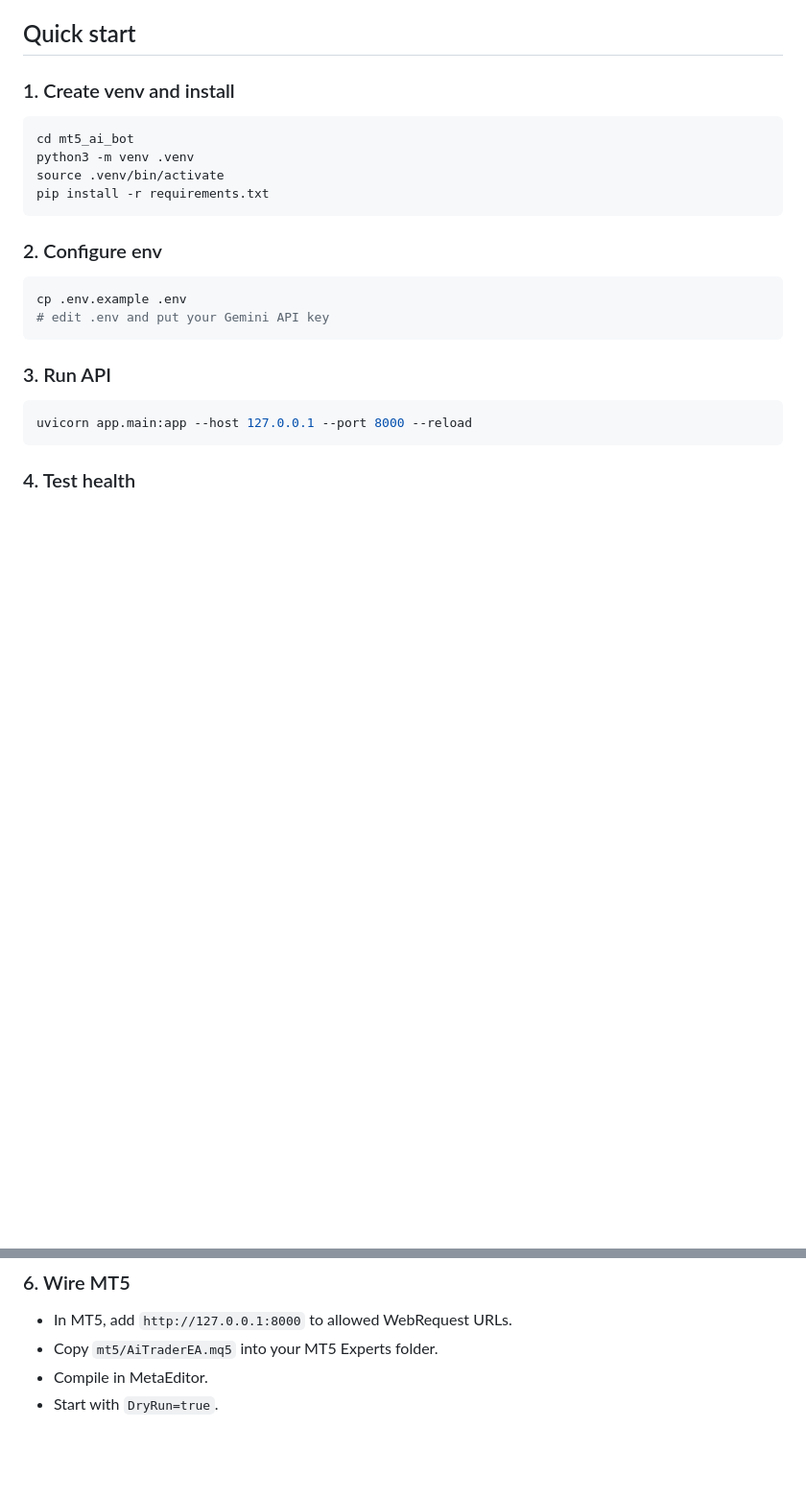
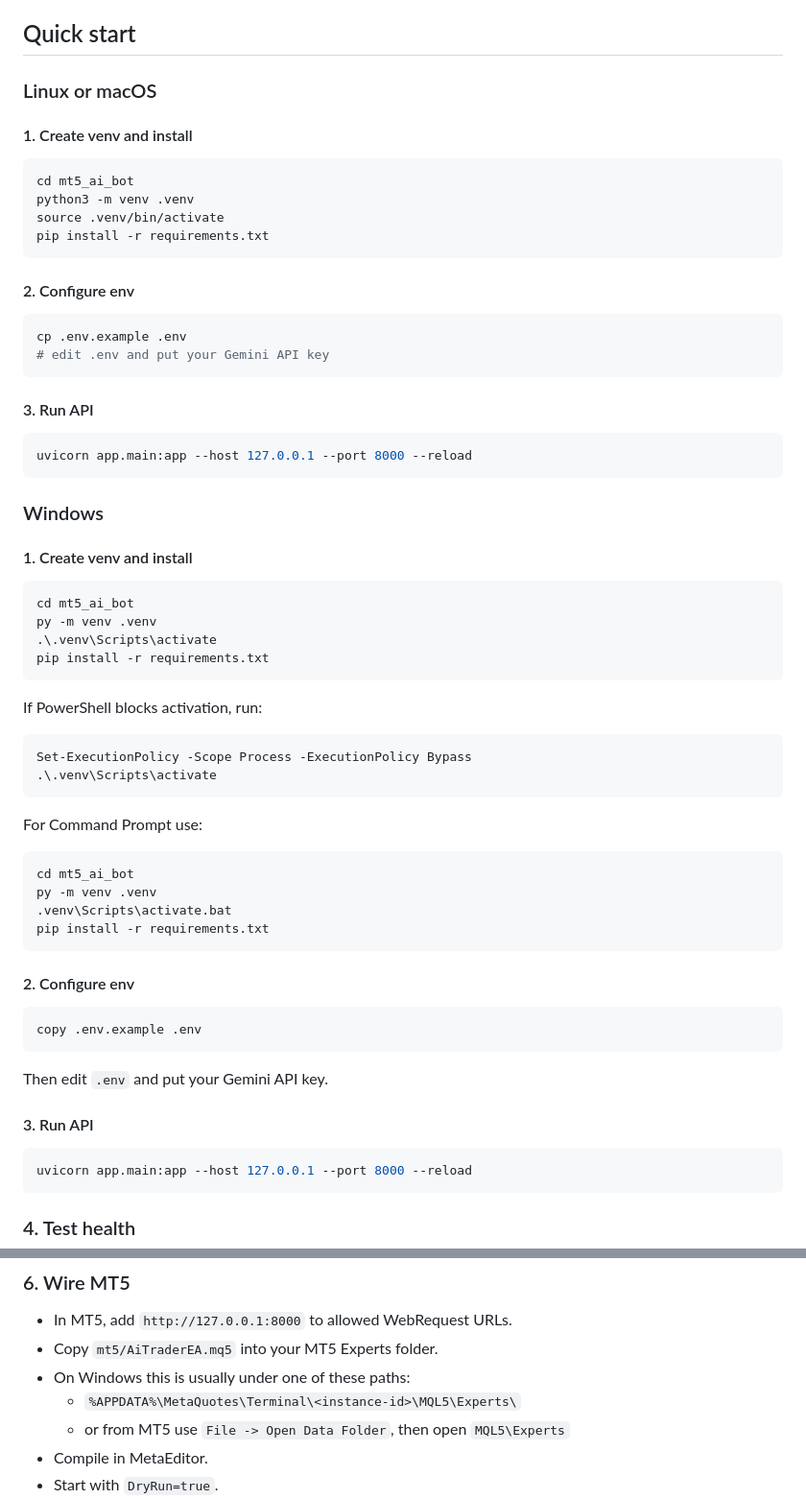
Before and after one commit to nzf210/bot_mt5_xau, a Markdown page: README.md, 2 parts joined by grey strips. Shown at 96% size. Drawn GitHub-style; blank space fills up the shorter version.

Commit message:
Update README for Windows MT5 setup

````diff
--- a/README.md
+++ b/README.md
@@ -65,7 +65,9 @@ Goal: real-money trading with strict protection.
 - Use one symbol, one timeframe, smallest lot, one open position max
 
 ## Quick start
-### 1. Create venv and install
+
+### Linux or macOS
+#### 1. Create venv and install
 ```bash
 cd mt5_ai_bot
 python3 -m venv .venv
@@ -73,14 +75,48 @@ source .venv/bin/activate
 pip install -r requirements.txt
 ```
 
-### 2. Configure env
+#### 2. Configure env
 ```bash
 cp .env.example .env
 # edit .env and put your Gemini API key
 ```
 
-### 3. Run API
+#### 3. Run API
 ```bash
+uvicorn app.main:app --host 127.0.0.1 --port 8000 --reload
+```
+
+### Windows
+#### 1. Create venv and install
+```powershell
+cd mt5_ai_bot
+py -m venv .venv
+.\.venv\Scripts\activate
+pip install -r requirements.txt
+```
+
+If PowerShell blocks activation, run:
+```powershell
+Set-ExecutionPolicy -Scope Process -ExecutionPolicy Bypass
+.\.venv\Scripts\activate
+```
+
+For Command Prompt use:
+```bat
+cd mt5_ai_bot
+py -m venv .venv
+.venv\Scripts\activate.bat
+pip install -r requirements.txt
+```
+
+#### 2. Configure env
+```powershell
+copy .env.example .env
+```
+Then edit `.env` and put your Gemini API key.
+
+#### 3. Run API
+```powershell
 uvicorn app.main:app --host 127.0.0.1 --port 8000 --reload
 ```
 
@@ -133,6 +169,9 @@ curl -X POST http://127.0.0.1:8000/analyze \
 ### 6. Wire MT5
 - In MT5, add `http://127.0.0.1:8000` to allowed WebRequest URLs.
 - Copy `mt5/AiTraderEA.mq5` into your MT5 Experts folder.
+- On Windows this is usually under one of these paths:
+  - `%APPDATA%\MetaQuotes\Terminal\<instance-id>\MQL5\Experts\`
+  - or from MT5 use `File -> Open Data Folder`, then open `MQL5\Experts`
 - Compile in MetaEditor.
 - Start with `DryRun=true`.
 - Attach EA to one chart only.
````
Also changed, not shown: other parts of README.md (+15 -0 lines).
